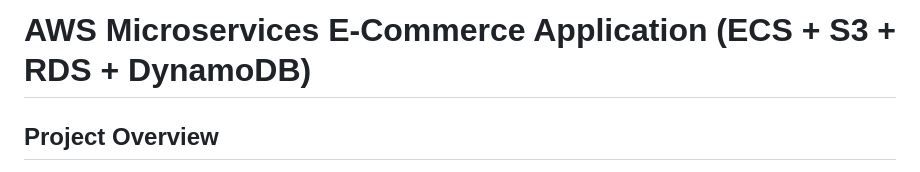
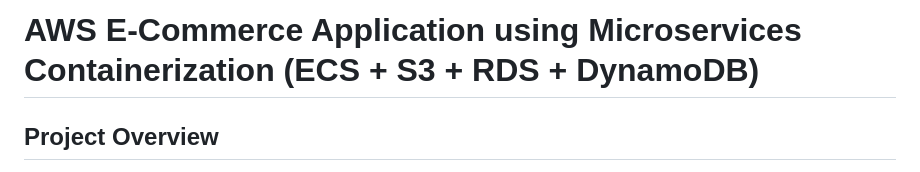
Before and after one commit to mrugdhasankhe/aws-microservices-containerization-ecommerce-project, a Markdown page: project5-backend/README.md, the part around the change. Rendered like a GitHub page.

```diff
--- a/project5-backend/README.md
+++ b/project5-backend/README.md
@@ -1,4 +1,4 @@
-# AWS Microservices E-Commerce Application (ECS + S3 + RDS + DynamoDB)
+# AWS E-Commerce Application using Microservices Containerization  (ECS + S3 + RDS + DynamoDB)
 
 ## Project Overview
 
```
